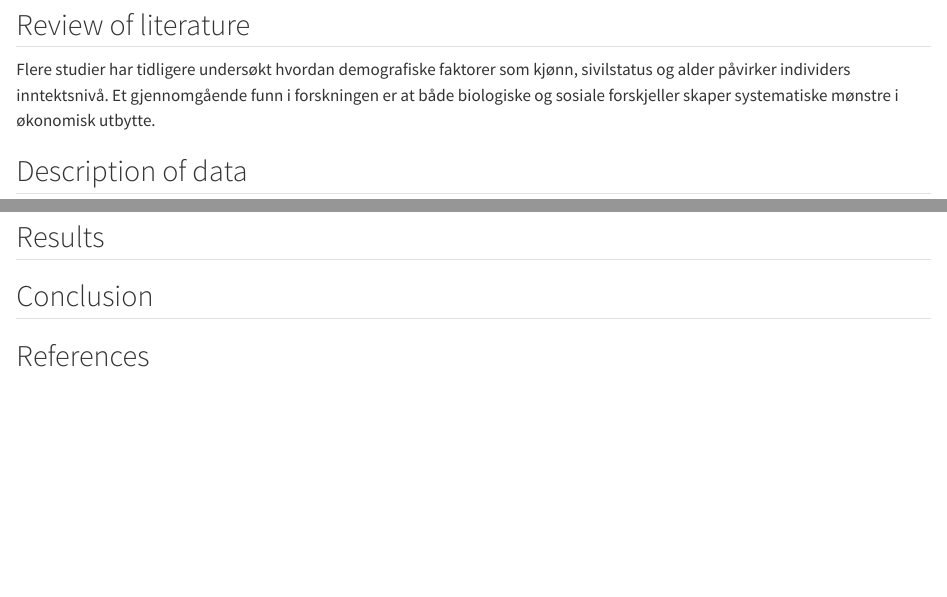
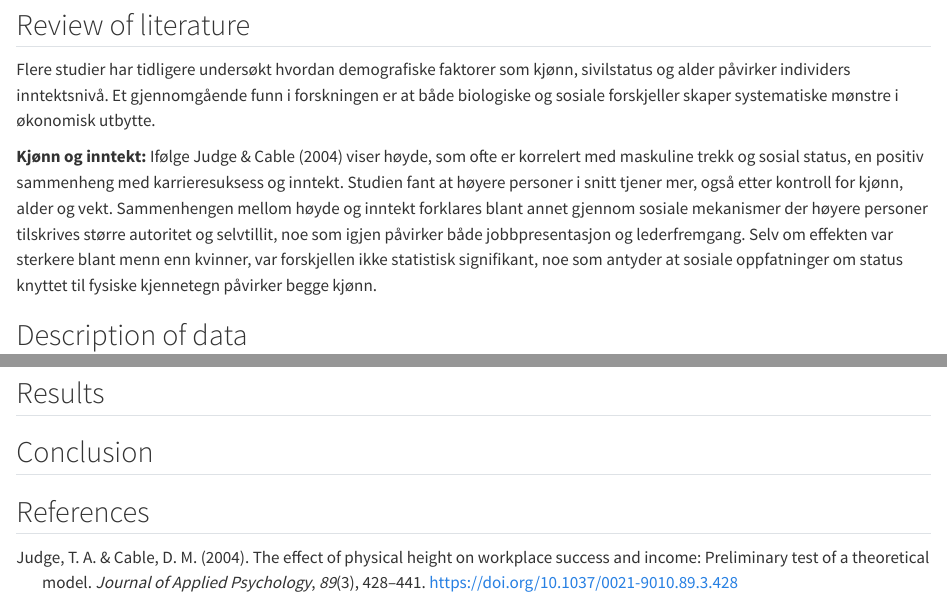
Before and after one commit to agjest/msb105_a2-Grp4, a Quarto document (msb105_assignment2.qmd): the page in a window 1100 px wide, from 410 px down, and a second part further down, joined at a grey line. Rendered offline with R 4.5, knitr and Pandoc in place of Quarto, with nearby package versions; some code elsewhere in the file could not run offline; long lines of code are wrapped.

Commit message:
La til avsnitt om kjønn og inntekt basert på Judge (2004)

```diff
--- a/msb105_assignment2.qmd
+++ b/msb105_assignment2.qmd
@@ -19,7 +19,8 @@ I analysen kombinerer vi beskrivende statistikk og grafer for å identifisere m
 
 Flere studier har tidligere undersøkt hvordan demografiske faktorer som kjønn, sivilstatus og alder påvirker individers inntektsnivå. Et gjennomgående funn i forskningen er at både biologiske og sosiale forskjeller skaper systematiske mønstre i økonomisk utbytte.
 
-
+**Kjønn og inntekt:**
+Ifølge @judge2004 viser høyde, som ofte er korrelert med maskuline trekk og sosial status, en positiv sammenheng med karrieresuksess og inntekt. Studien fant at høyere personer i snitt tjener mer, også etter kontroll for kjønn, alder og vekt. Sammenhengen mellom høyde og inntekt forklares blant annet gjennom sosiale mekanismer der høyere personer tilskrives større autoritet og selvtillit, noe som igjen påvirker både jobbpresentasjon og lederfremgang. Selv om effekten var sterkere blant menn enn kvinner, var forskjellen ikke statistisk signifikant, noe som antyder at sosiale oppfatninger om status knyttet til fysiske kjennetegn påvirker begge kjønn.
 
 ## Description of data
 
```
Also changed, not shown: msb105_assignment2.html.
